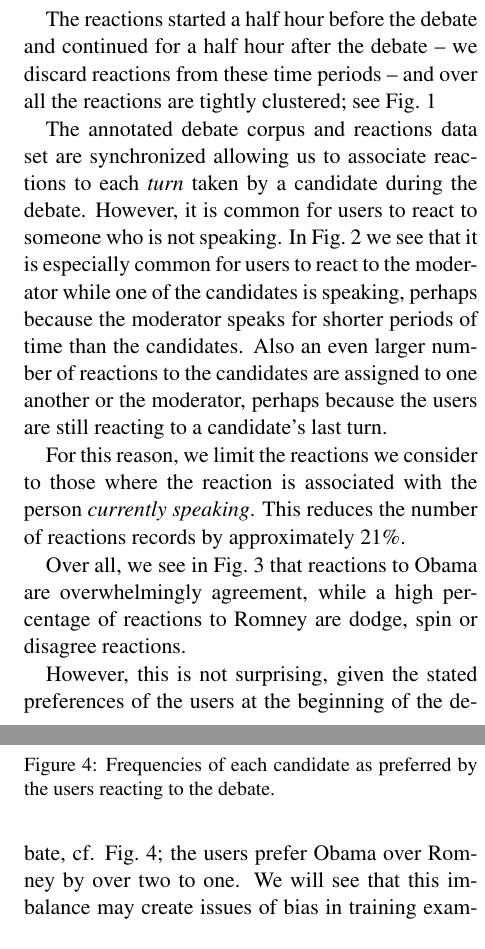
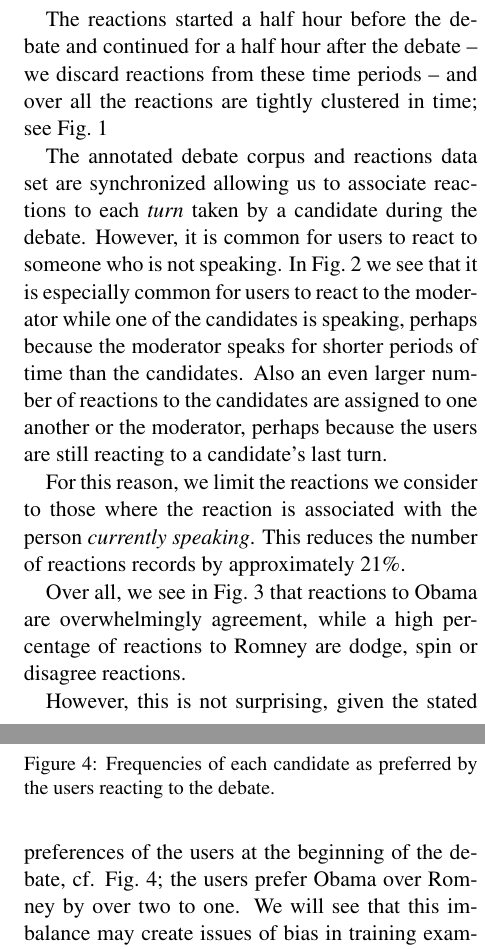
Before and after one commit to alexmemory/cl2-lda, a LaTeX paper (report/cl2-lda.tex, which reads report/data_and_resources.tex): two parts of the columns of pages 2 and 3 of 11, joined at a grey line, cut so that both start at the same text. Compiled offline with pdfLaTeX.

Commit message:
minor edits

```diff
--- a/report/data_and_resources.tex
+++ b/report/data_and_resources.tex
@@ -11,7 +11,7 @@
 This dataset contained 193,287 reactions by ReactLabs app \emph{users} to the October 3rd presidential debate.
 Each line in the file corresponded to a single reaction (Romney:Disagree, Obama:Spin, etc...) with a timestamp and metadata about the user who submitted the reaction.
 
-The reactions started a half hour before the debate and continued for a half hour after the debate -- we discard reactions from these time periods -- and over all the reactions are tightly clustered; see Fig.~\ref{fig:reactionseachturn}
+The reactions started a half hour before the debate and continued for a half hour after the debate -- we discard reactions from these time periods -- and over all the reactions are tightly clustered in time; see Fig.~\ref{fig:reactionseachturn}
 
 \begin{figure}[]
 	\centering
```
Also changed, not shown: notes_turns_and_reactions3.pdf (added).
